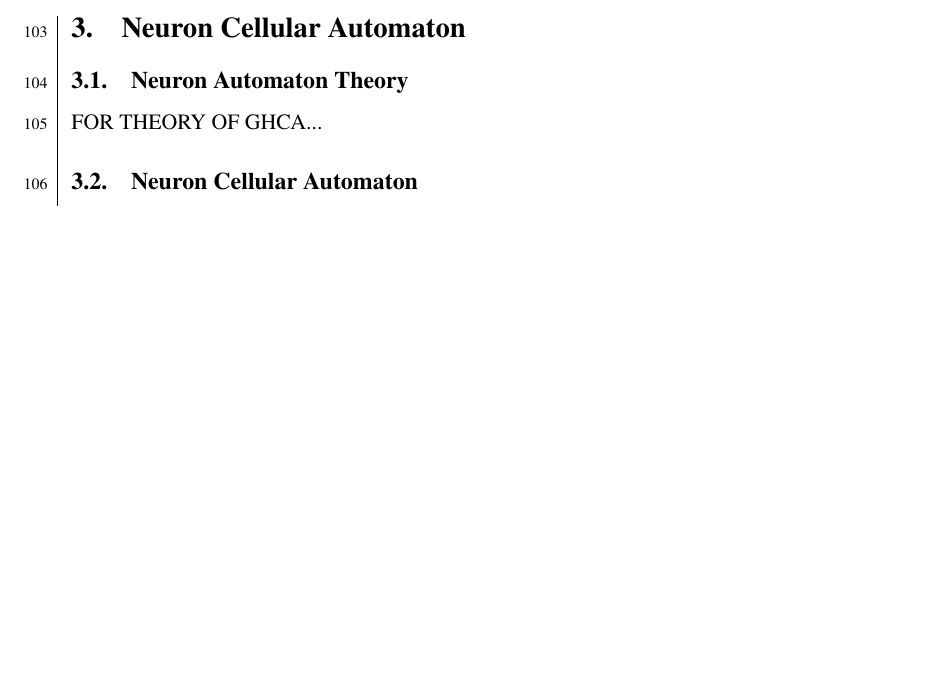
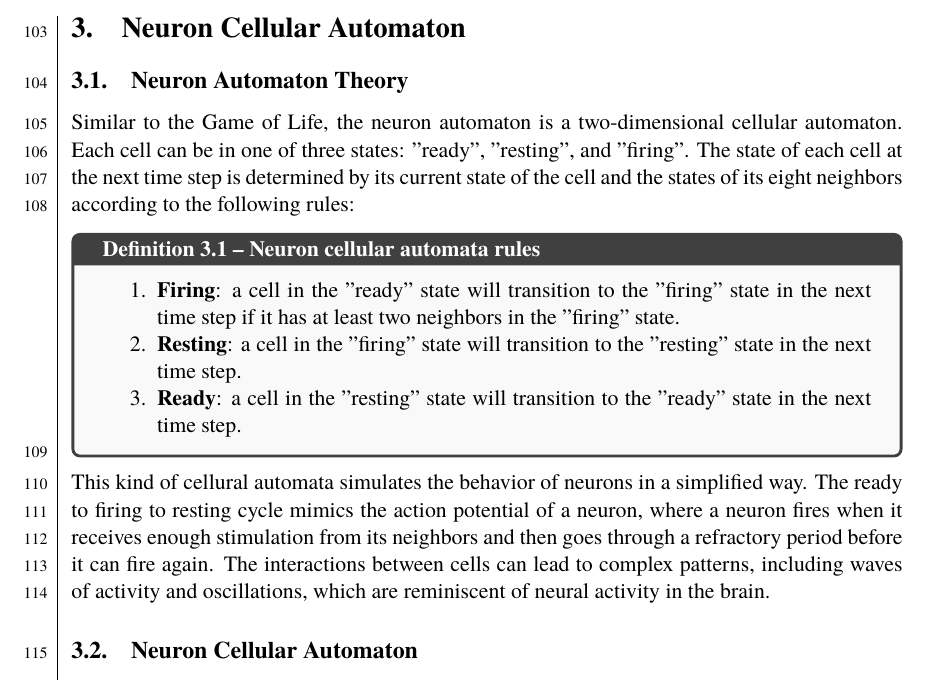
Before and after one commit to dragonesk22/MOCS, a LaTeX document (reports/L2/src/main.tex, which reads reports/L2/src/texfiles/theory_neuron.tex): part of page 13 of 20, cut so that both start at the same text, the shorter picture padded with empty space. Compiled offline with XeLaTeX; a missing font is replaced by an installed copy or a similar font.

Commit message:
added neuron theory

```diff
--- a/reports/L2/src/texfiles/theory_neuron.tex
+++ b/reports/L2/src/texfiles/theory_neuron.tex
@@ -1,2 +1,14 @@
 \subsection{Neuron Automaton Theory}
-FOR THEORY OF GHCA...
+
+
+Similar to the Game of Life, the neuron automaton is a two-dimensional cellular automaton. Each cell can be in one of three states: "ready", "resting", and "firing". The state of each cell at the next time step is determined by its current state of the cell and the states of its eight neighbors according to the following rules:
+
+\begin{definitionbox}[label=neuronrules]{Neuron cellular automata rules}
+\begin{enumerate}
+\item \textbf{Firing}: a cell in the "ready" state will transition to the "firing" state in the next time step if it has at least two neighbors in the "firing" state.
+\item \textbf{Resting}: a cell in the "firing" state will transition to the "resting" state in the next time step.
+\item \textbf{Ready}: a cell in the "resting" state will transition to the "ready" state in the next time step.
+\end{enumerate}
+\end{definitionbox}
+
+This kind of cellural automata simulates the behavior of neurons in a simplified way. The ready to firing to resting cycle mimics the action potential of a neuron, where a neuron fires when it receives enough stimulation from its neighbors and then goes through a refractory period before it can fire again. The interactions between cells can lead to complex patterns, including waves of activity and oscillations, which are reminiscent of neural activity in the brain.
```
